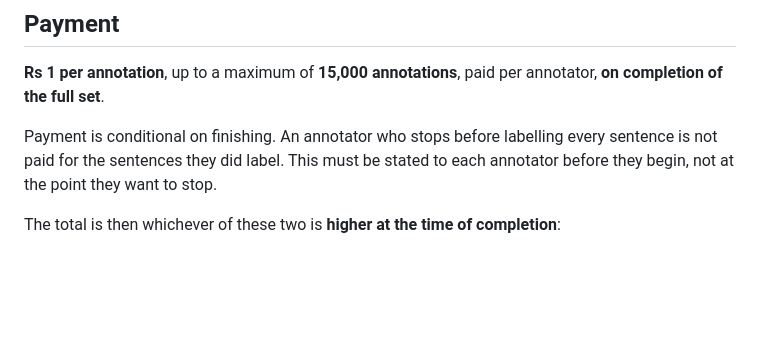
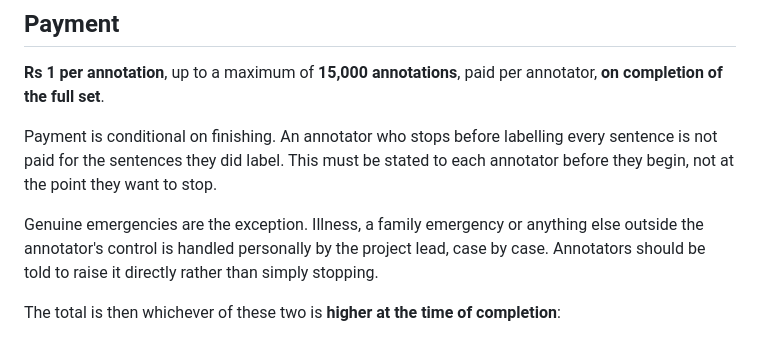
Before and after one commit to Nyvora-Vision-Labs/NEPSEE-A-Nepali-Sentiment-Emotion-and-Explanation-Dataset, a Markdown page: description.md, the part around one of its changes. Drawn GitHub-style; blank space fills up the shorter version.

```diff
--- a/description.md
+++ b/description.md
@@ -52,6 +52,10 @@ Payment is conditional on finishing. An annotator who stops before labelling eve
 sentence is not paid for the sentences they did label. This must be stated to each
 annotator before they begin, not at the point they want to stop.
 
+Genuine emergencies are the exception. Illness, a family emergency or anything else
+outside the annotator's control is handled personally by the project lead, case by
+case. Annotators should be told to raise it directly rather than simply stopping.
+
 The total is then whichever of these two is **higher at the time of completion**:
 
 - **Rs 15,000**, or
```
Also changed, not shown: other parts of description.md (+42 -9 lines).
